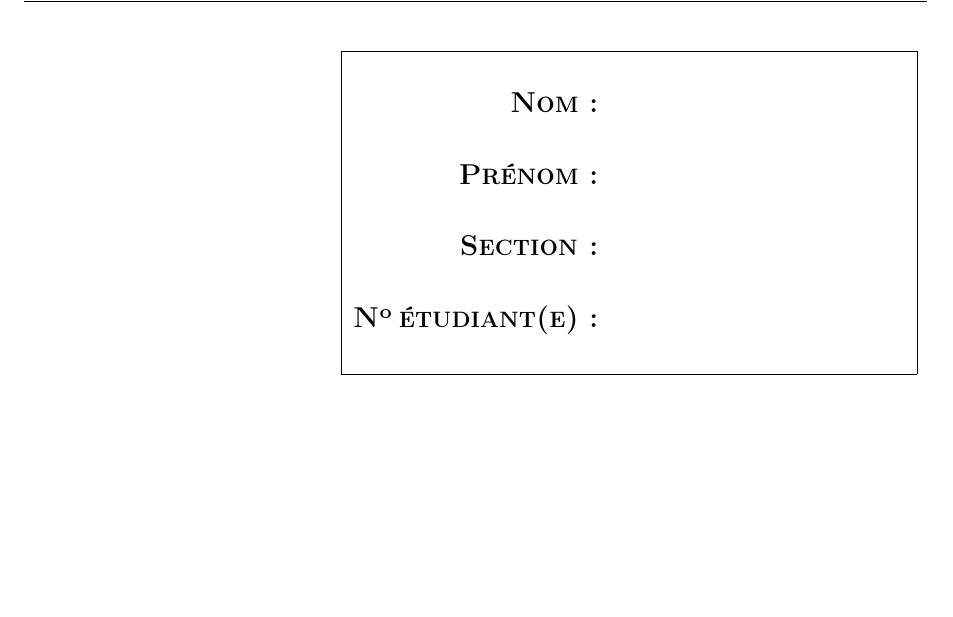
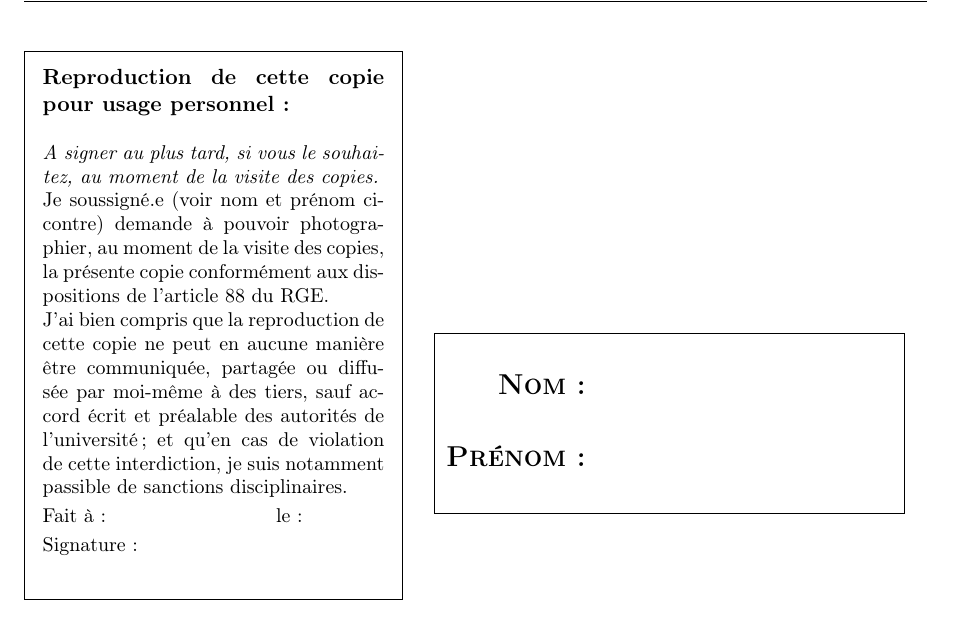
Before and after one commit to KenN7/LaTeX-SimpleExam, a LaTeX problem sheet (testexam.tex, which reads art88.tex, exam.cls): part of page 2 of 7, cut at the place of the change, the shorter picture padded with empty space. Compiled offline with pdfLaTeX.

Commit message:
New command: \artRGE
Argument: 'true' or 'false'.

If true, a box is added on the bottom left of the frontpage with a statement about exam copy. It needs to be signed by the student if s/he wants to take a photo of the exam during the correction visit.

Usage: add the command after the \begin{document}, right before \namebox{}.
**Do not leave an empty line between the two commands.

Requirements: Needs the file 'art88.tex'.

```diff
--- /dev/null
+++ b/art88.tex
@@ -0,0 +1,11 @@
+\begin{framed}
+\section*{\small Reproduction de cette copie pour usage personnel :}
+
+{\footnotesize
+\textit{A signer au plus tard, si vous le souhaitez, au moment de la visite des copies.}
+
+Je soussigné.e (voir nom et prénom ci-contre) demande à pouvoir photographier, au moment de la visite des copies, la présente copie conformément aux dispositions de l’article 88 du RGE. \\
+J’ai bien compris que la reproduction de cette copie ne peut en aucune manière être communiquée, partagée ou diffusée par moi-même à des tiers, sauf accord écrit et préalable des autorités de l’université ; et qu’en cas de violation de cette interdiction, je suis notamment passible de sanctions disciplinaires.
+
+Fait à :\hspace*{3cm}le :\\ Signature :\\}
+\end{framed}
--- a/exam.cls
+++ b/exam.cls
@@ -24,6 +24,7 @@
 \RequirePackage{tikz}
 \RequirePackage{needspace}
 \RequirePackage{fp}
+\RequirePackage{framed}
 
 % conf de fancyhdr
 \fancyhfoffset[ERLO]{0cm} %header with full page width
@@ -166,6 +184,7 @@
     \end{large}
 
     \end{flushright}
+    \end{minipage}
 }
 
 
--- a/testexam.tex
+++ b/testexam.tex
@@ -26,8 +26,8 @@
 \examtitle{Examen d'électronique numérique}{Seconde partie: \og cahier ouvert\fg}
 
 \frontpage{consignes.tex}
-\vspace{5cm}
-\namebox{full}
+\artRGE{true}
+\namebox{name}
 \newpage
 
 \section{Faire un four...}
```
Also changed, not shown: exam.cls (17 more changed lines).
